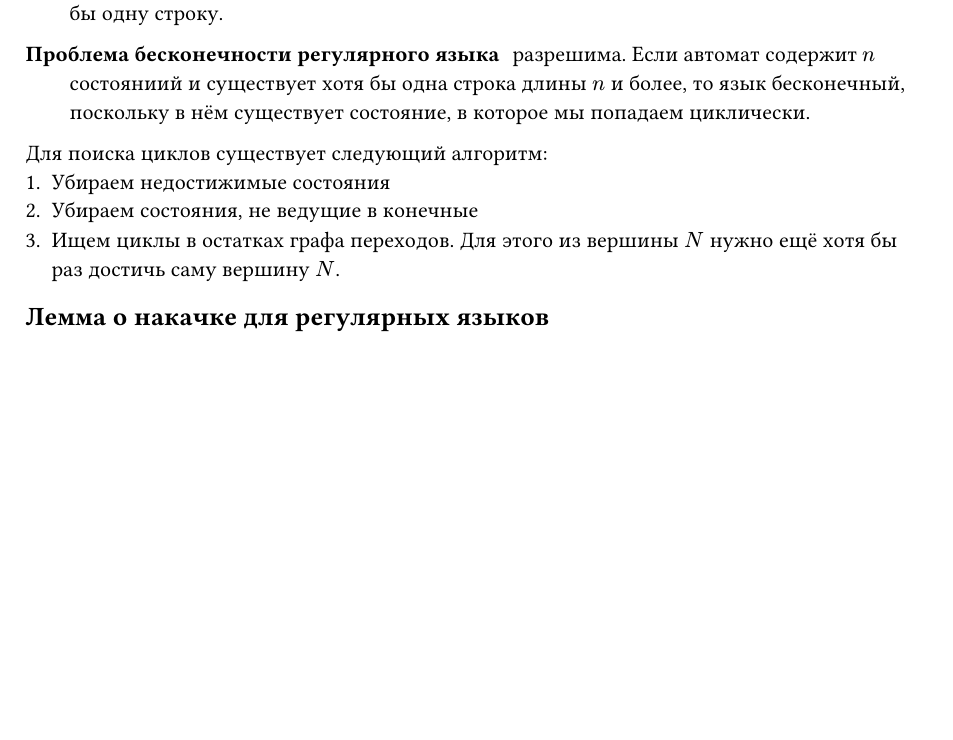
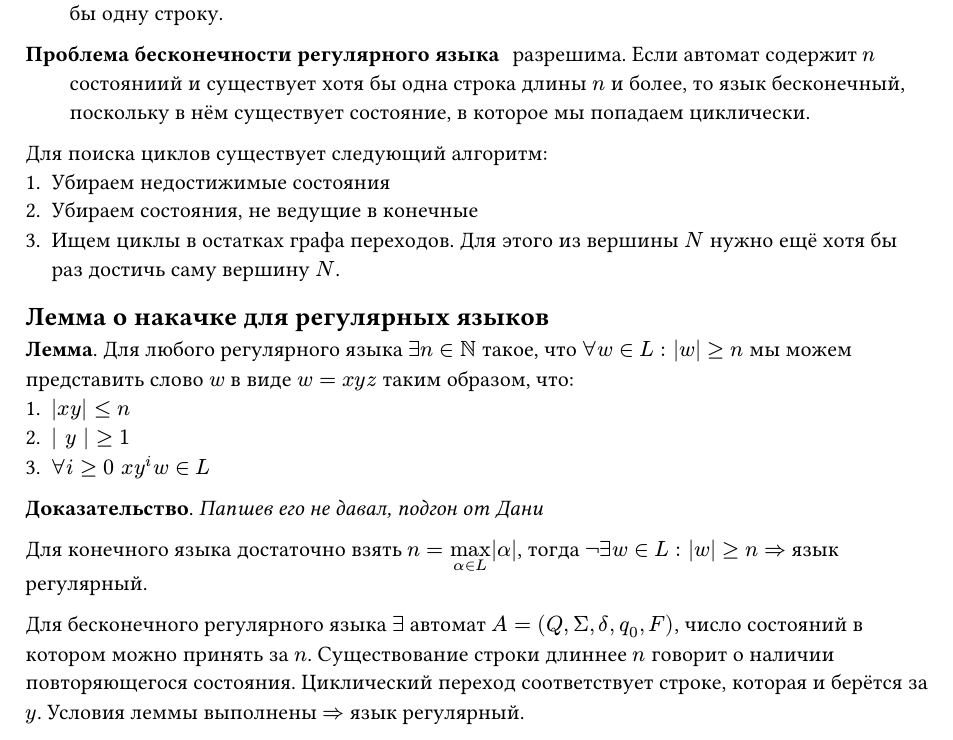
Before and after one commit to fast-57/formal-languages-exam-4sem, a Typst document (sections/07.typ): part of the page before the commit and part of page 1 of 2 after it, cut so that both start at the same text, the shorter picture padded with empty space. Compiled offline with Typst 0.15.

Commit message:
add: pumping lemma of regular languages

```diff
--- a/sections/07.typ
+++ b/sections/07.typ
@@ -17,9 +17,22 @@
 
 == Лемма о накачке для регулярных языков
 
+*Лемма*. Для любого регулярного языка $exists n in NN$ такое, что $forall w in L: |w| >= n$ мы можем представить слово $w$ в виде $w = x y z$ таким образом, что:
++ $|x y| <= n$
++ $| y | >= 1$
++ $forall i >= 0 space x y^i w in L$
+
+*Доказательство*. _Папшев его не давал, подгон от Дани_
+
+Для конечного языка достаточно взять $n = limits(max)_(alpha in L) |alpha|$, тогда $not exists w in L: |w| >= n$ $=>$ язык регулярный.
+
+Для бесконечного регулярного языка $exists$ автомат $A = (Q, Sigma, delta, q_0, F)$, число состояний в котором можно принять за $n$. Существование строки длиннее $n$ говорит о наличии повторяющегося состояния. Циклический переход соответствует строке, которая и берётся за $y$. Условия леммы выполнены $=>$ язык регулярный.
+
 == Эквивалентность регулярных языков
 
+
 == Построение произведения автоматов $L$ и $M$
+
 
 == Проблема вложения регулярных языков
 
```
